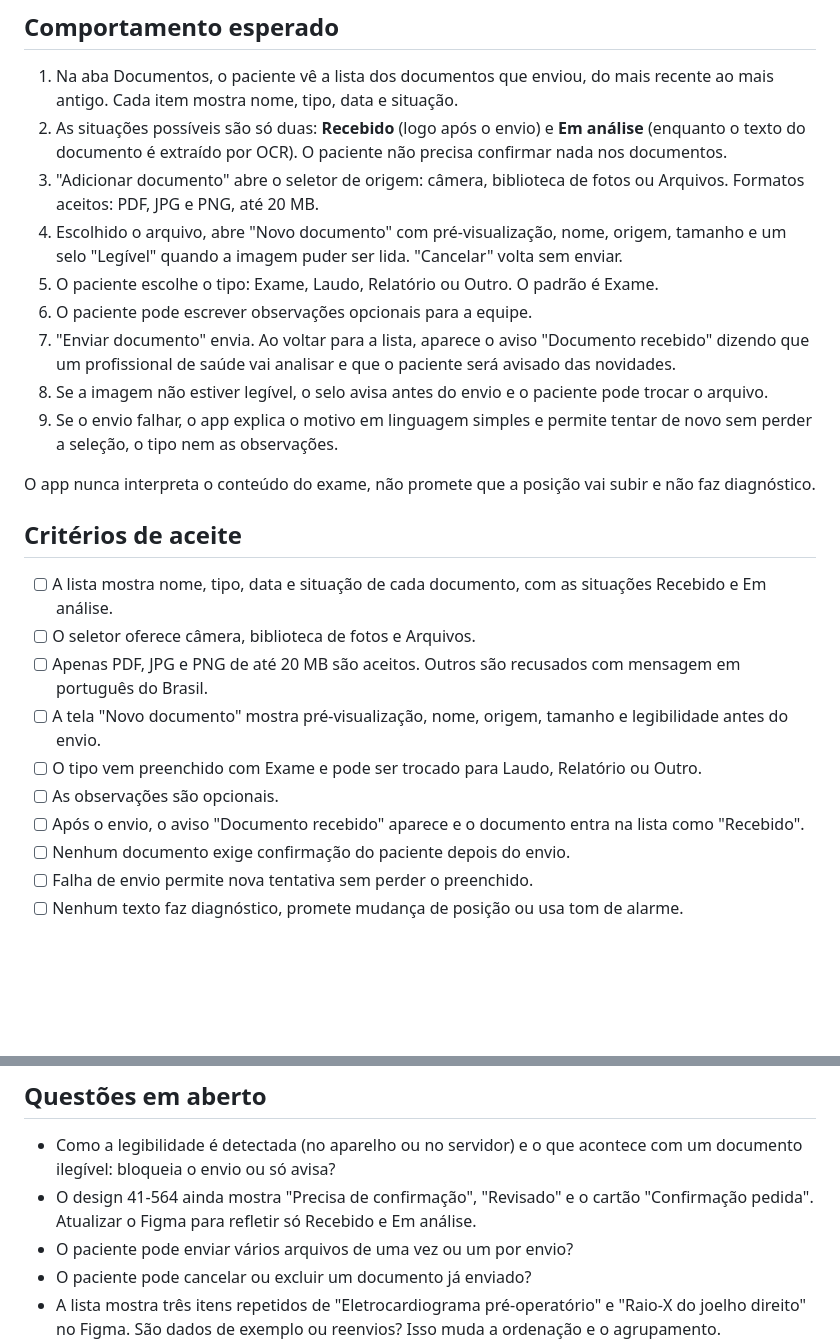
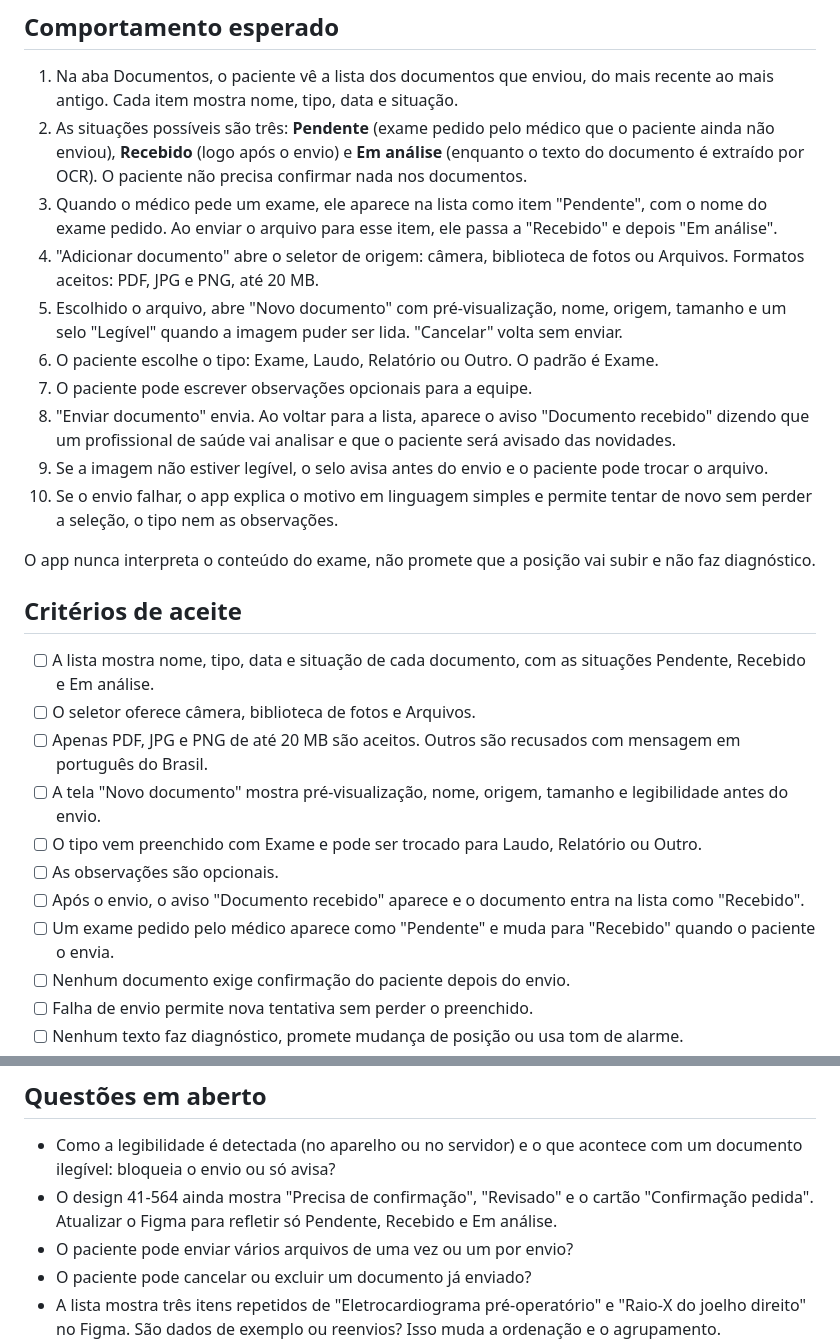
Before and after one commit to Hacktona-AGES-2026/SUSight, a Markdown page: specs/001-upload-exames-laudos/spec.md, 2 parts joined by grey strips. Rendered like a GitHub page; blank space fills up the shorter version.

Commit message:
Add pending status for requested exams

```diff
--- a/specs/001-upload-exames-laudos/spec.md
+++ b/specs/001-upload-exames-laudos/spec.md
@@ -19,26 +19,28 @@ O paciente em espera por cirurgia eletiva envia exames e laudos para que a IA re
 ## Comportamento esperado
 
 1. Na aba Documentos, o paciente vê a lista dos documentos que enviou, do mais recente ao mais antigo. Cada item mostra nome, tipo, data e situação.
-2. As situações possíveis são só duas: **Recebido** (logo após o envio) e **Em análise** (enquanto o texto do documento é extraído por OCR). O paciente não precisa confirmar nada nos documentos.
-3. "Adicionar documento" abre o seletor de origem: câmera, biblioteca de fotos ou Arquivos. Formatos aceitos: PDF, JPG e PNG, até 20 MB.
-4. Escolhido o arquivo, abre "Novo documento" com pré-visualização, nome, origem, tamanho e um selo "Legível" quando a imagem puder ser lida. "Cancelar" volta sem enviar.
-5. O paciente escolhe o tipo: Exame, Laudo, Relatório ou Outro. O padrão é Exame.
-6. O paciente pode escrever observações opcionais para a equipe.
-7. "Enviar documento" envia. Ao voltar para a lista, aparece o aviso "Documento recebido" dizendo que um profissional de saúde vai analisar e que o paciente será avisado das novidades.
-8. Se a imagem não estiver legível, o selo avisa antes do envio e o paciente pode trocar o arquivo.
-9. Se o envio falhar, o app explica o motivo em linguagem simples e permite tentar de novo sem perder a seleção, o tipo nem as observações.
+2. As situações possíveis são três: **Pendente** (exame pedido pelo médico que o paciente ainda não enviou), **Recebido** (logo após o envio) e **Em análise** (enquanto o texto do documento é extraído por OCR). O paciente não precisa confirmar nada nos documentos.
+3. Quando o médico pede um exame, ele aparece na lista como item "Pendente", com o nome do exame pedido. Ao enviar o arquivo para esse item, ele passa a "Recebido" e depois "Em análise".
+4. "Adicionar documento" abre o seletor de origem: câmera, biblioteca de fotos ou Arquivos. Formatos aceitos: PDF, JPG e PNG, até 20 MB.
+5. Escolhido o arquivo, abre "Novo documento" com pré-visualização, nome, origem, tamanho e um selo "Legível" quando a imagem puder ser lida. "Cancelar" volta sem enviar.
+6. O paciente escolhe o tipo: Exame, Laudo, Relatório ou Outro. O padrão é Exame.
+7. O paciente pode escrever observações opcionais para a equipe.
+8. "Enviar documento" envia. Ao voltar para a lista, aparece o aviso "Documento recebido" dizendo que um profissional de saúde vai analisar e que o paciente será avisado das novidades.
+9. Se a imagem não estiver legível, o selo avisa antes do envio e o paciente pode trocar o arquivo.
+10. Se o envio falhar, o app explica o motivo em linguagem simples e permite tentar de novo sem perder a seleção, o tipo nem as observações.
 
 O app nunca interpreta o conteúdo do exame, não promete que a posição vai subir e não faz diagnóstico.
 
 ## Critérios de aceite
 
-- [ ] A lista mostra nome, tipo, data e situação de cada documento, com as situações Recebido e Em análise.
+- [ ] A lista mostra nome, tipo, data e situação de cada documento, com as situações Pendente, Recebido e Em análise.
 - [ ] O seletor oferece câmera, biblioteca de fotos e Arquivos.
 - [ ] Apenas PDF, JPG e PNG de até 20 MB são aceitos. Outros são recusados com mensagem em português do Brasil.
 - [ ] A tela "Novo documento" mostra pré-visualização, nome, origem, tamanho e legibilidade antes do envio.
 - [ ] O tipo vem preenchido com Exame e pode ser trocado para Laudo, Relatório ou Outro.
 - [ ] As observações são opcionais.
 - [ ] Após o envio, o aviso "Documento recebido" aparece e o documento entra na lista como "Recebido".
+- [ ] Um exame pedido pelo médico aparece como "Pendente" e muda para "Recebido" quando o paciente o envia.
 - [ ] Nenhum documento exige confirmação do paciente depois do envio.
 - [ ] Falha de envio permite nova tentativa sem perder o preenchido.
 - [ ] Nenhum texto faz diagnóstico, promete mudança de posição ou usa tom de alarme.
@@ -54,7 +56,7 @@ O app nunca interpreta o conteúdo do exame, não promete que a posição vai su
 ## Questões em aberto
 
 - Como a legibilidade é detectada (no aparelho ou no servidor) e o que acontece com um documento ilegível: bloqueia o envio ou só avisa?
-- O design 41-564 ainda mostra "Precisa de confirmação", "Revisado" e o cartão "Confirmação pedida". Atualizar o Figma para refletir só Recebido e Em análise.
+- O design 41-564 ainda mostra "Precisa de confirmação", "Revisado" e o cartão "Confirmação pedida". Atualizar o Figma para refletir só Pendente, Recebido e Em análise.
 - O paciente pode enviar vários arquivos de uma vez ou um por envio?
 - O paciente pode cancelar ou excluir um documento já enviado?
 - A lista mostra três itens repetidos de "Eletrocardiograma pré-operatório" e "Raio-X do joelho direito" no Figma. São dados de exemplo ou reenvios? Isso muda a ordenação e o agrupamento.
```
Also changed, not shown: specs/002-posicao-fila-notificacoes/spec.md (+1 -1 lines).
